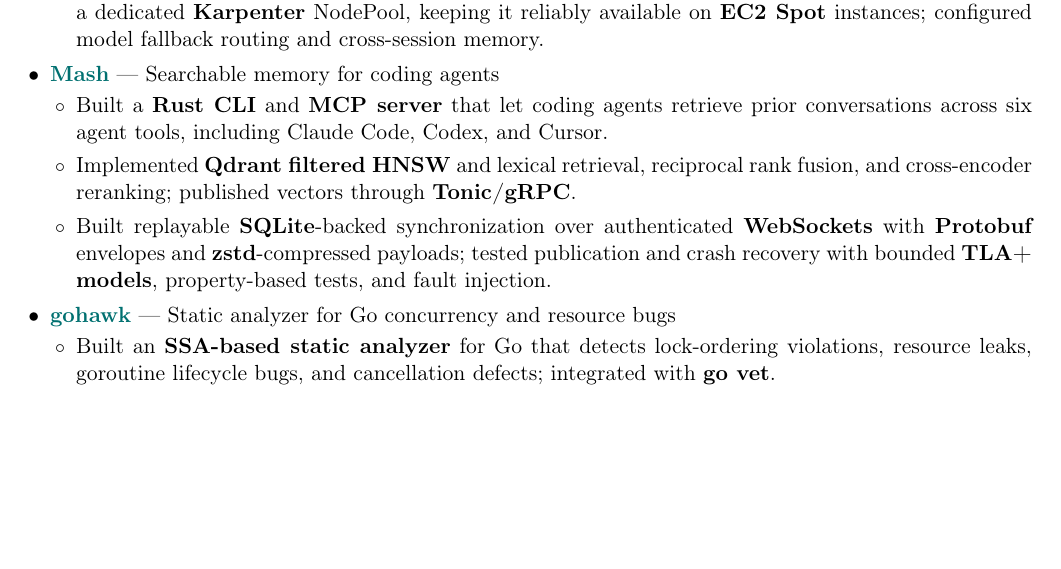
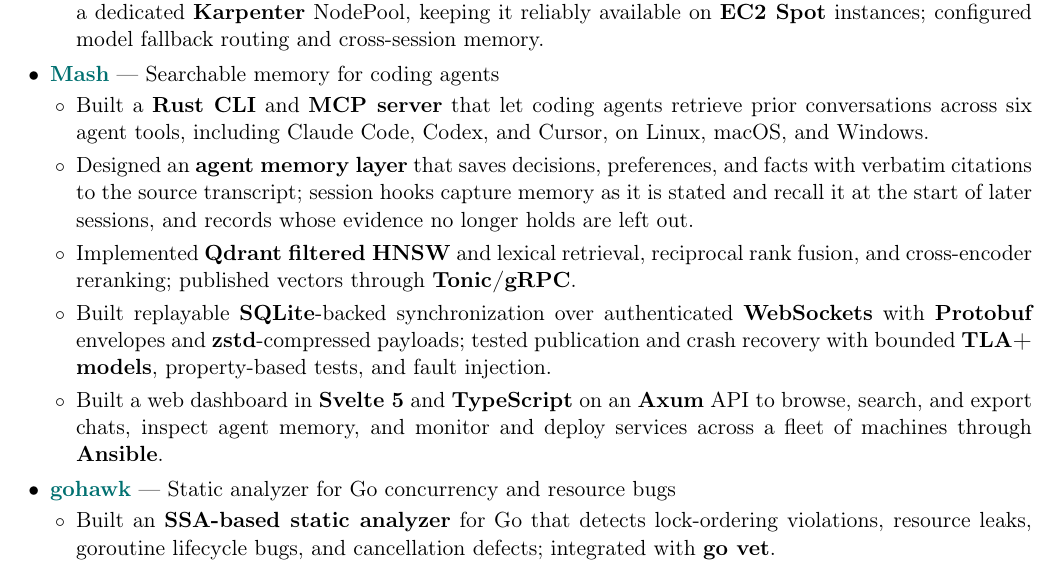
Before and after one commit to kojah/resume, a LaTeX CV (resume.tex): part of page 1 of 2, cut so that both start at the same text, the shorter picture padded with empty space. Compiled offline with pdfLaTeX.

Commit message:
Bring the Mash entry up to date with its memory layer and dashboard

```diff
--- a/resume.tex
+++ b/resume.tex
@@ -49,9 +49,11 @@
   \end{itemize}
   \item \textbf{\href{https://github.com/kojah/mash}{Mash}} --- Searchable memory for coding agents
   \begin{itemize}
-    \item Built a \textbf{Rust CLI} and \textbf{MCP server} that let coding agents retrieve prior conversations across six agent tools, including Claude Code, Codex, and Cursor.
+    \item Built a \textbf{Rust CLI} and \textbf{MCP server} that let coding agents retrieve prior conversations across six agent tools, including Claude Code, Codex, and Cursor, on Linux, macOS, and Windows.
+    \item Designed an \textbf{agent memory layer} that saves decisions, preferences, and facts with verbatim citations to the source transcript; session hooks capture memory as it is stated and recall it at the start of later sessions, and records whose evidence no longer holds are left out.
     \item Implemented \textbf{Qdrant filtered HNSW} and lexical retrieval, reciprocal rank fusion, and cross-encoder reranking; published vectors through \textbf{Tonic/gRPC}.
     \item Built replayable \textbf{SQLite}-backed synchronization over authenticated \textbf{WebSockets} with \textbf{Protobuf} envelopes and \textbf{zstd}-compressed payloads; tested publication and crash recovery with bounded \textbf{TLA+ models}, property-based tests, and fault injection.
+    \item Built a web dashboard in \textbf{Svelte 5} and \textbf{TypeScript} on an \textbf{Axum} API to browse, search, and export chats, inspect agent memory, and monitor and deploy services across a fleet of machines through \textbf{Ansible}.
   \end{itemize}
   \item \textbf{\href{https://github.com/kojah/gohawk}{gohawk}} --- Static analyzer for Go concurrency and resource bugs
   \begin{itemize}
```
Also changed, not shown: resume.pdf.
